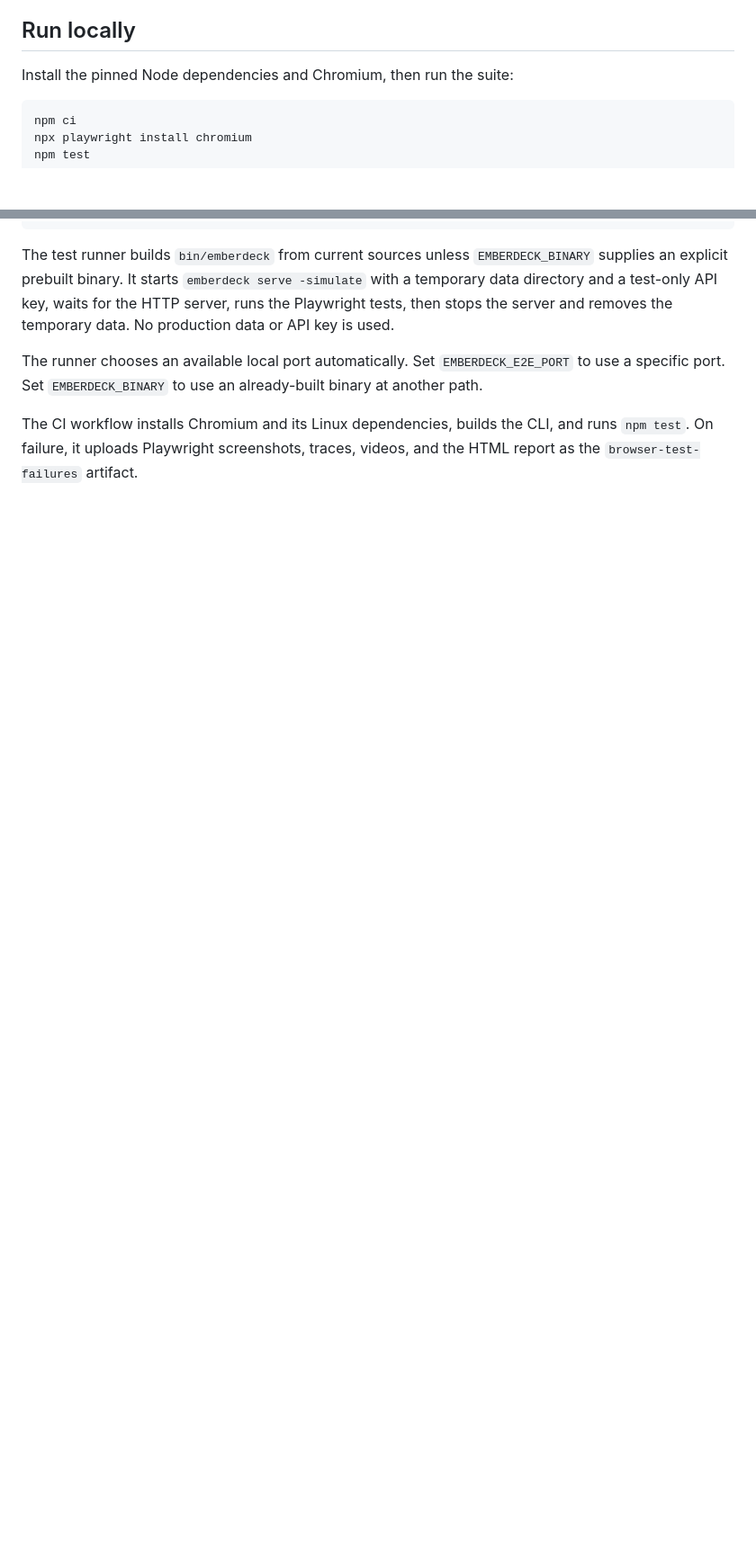
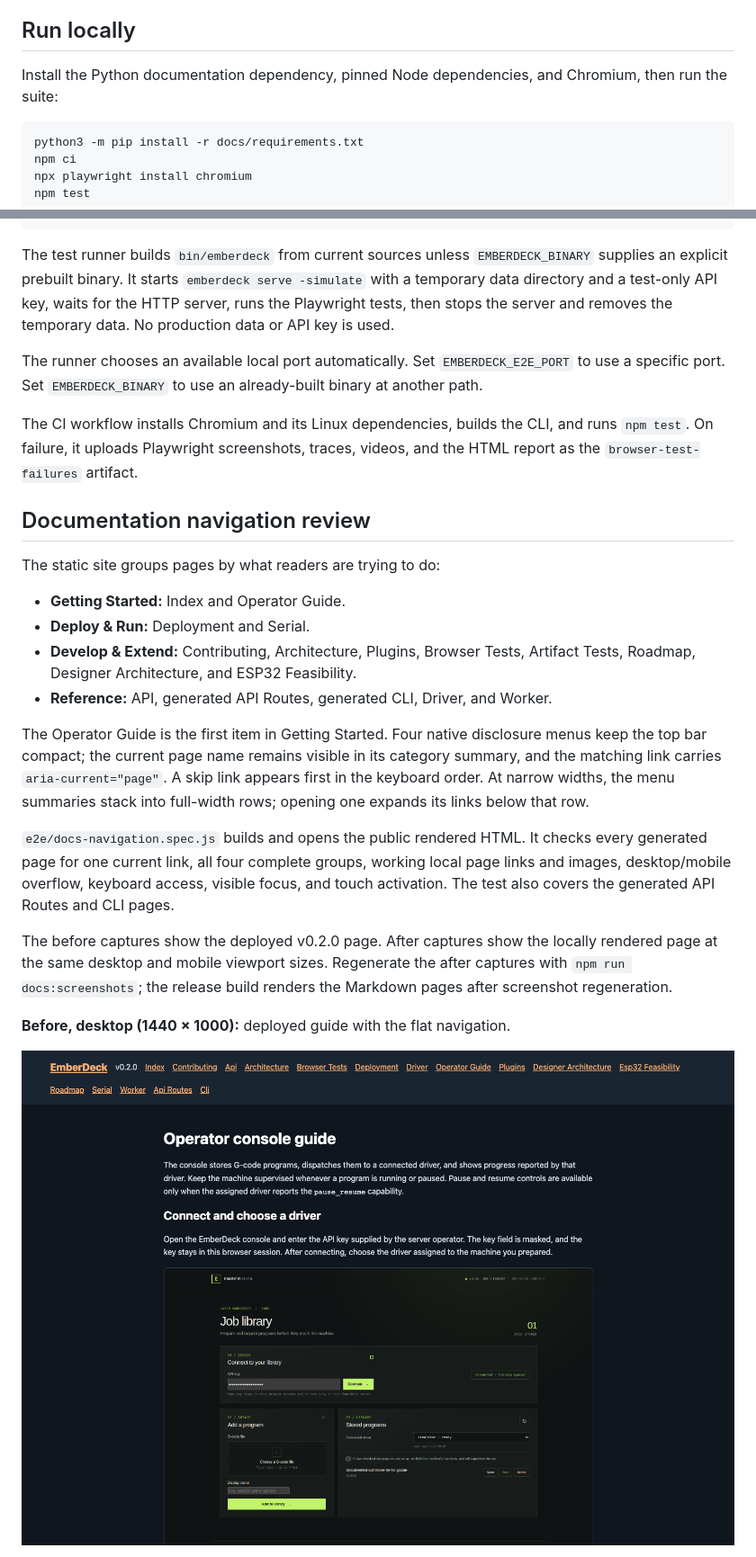
Before and after one commit to constructorfleet/emberdeck, a Markdown page: docs/browser-tests.md, 2 parts joined by grey strips. Shown at 90% size. Rendered like a GitHub page; pictures changed too: docs/assets/screenshots/docs-navigation-before-desktop.png (added); blank space fills up the shorter version.

````diff
--- a/docs/browser-tests.md
+++ b/docs/browser-tests.md
@@ -11,9 +11,11 @@ hardware.
 
 ## Run locally
 
-Install the pinned Node dependencies and Chromium, then run the suite:
+Install the Python documentation dependency, pinned Node dependencies, and
+Chromium, then run the suite:
 
 ```sh
+python3 -m pip install -r docs/requirements.txt
 npm ci
 npx playwright install chromium
 npm test
@@ -32,3 +34,35 @@ already-built binary at another path.
 The CI workflow installs Chromium and its Linux dependencies, builds the CLI,
 and runs `npm test`. On failure, it uploads Playwright screenshots, traces,
 videos, and the HTML report as the `browser-test-failures` artifact.
+
+## Documentation navigation review
+
+The static site groups pages by what readers are trying to do:
+
+- **Getting Started:** Index and Operator Guide.
+- **Deploy & Run:** Deployment and Serial.
+- **Develop & Extend:** Contributing, Architecture, Plugins, Browser Tests,
+  Artifact Tests, Roadmap, Designer Architecture, and ESP32 Feasibility.
+- **Reference:** API, generated API Routes, generated CLI, Driver, and Worker.
+
+The Operator Guide is the first item in Getting Started. Four native disclosure
+menus keep the top bar compact; the current page name remains visible in its
+category summary, and the matching link carries `aria-current="page"`. A skip
+link appears first in the keyboard order. At narrow widths, the menu summaries
+stack into full-width rows; opening one expands its links below that row.
+
+`e2e/docs-navigation.spec.js` builds and opens the public rendered HTML. It
+checks every generated page for one current link, all four complete groups,
+working local page links and images, desktop/mobile overflow, keyboard access,
+visible focus, and touch activation. The test also covers the generated API
+Routes and CLI pages.
+
+The before captures show the deployed v0.2.0 page. After captures show the
+locally rendered page at the same desktop and mobile viewport sizes. Regenerate
+the after captures with `npm run docs:screenshots`; the release build renders
+the Markdown pages after screenshot regeneration.
+
+**Before, desktop (1440 × 1000):** deployed guide with the flat navigation.
+
+![Deployed desktop guide with flat navigation](assets/screenshots/docs-navigation-before-desktop.png)
+
````
Also changed, not shown: other parts of docs/browser-tests.md (+11 -0 lines), docs/assets/screenshots/docs-navigation-after-desktop.png (added), docs/assets/screenshots/docs-navigation-after-mobile.png (added), docs/assets/screenshots/docs-navigation-before-mobile.png (added), 4 other files.
